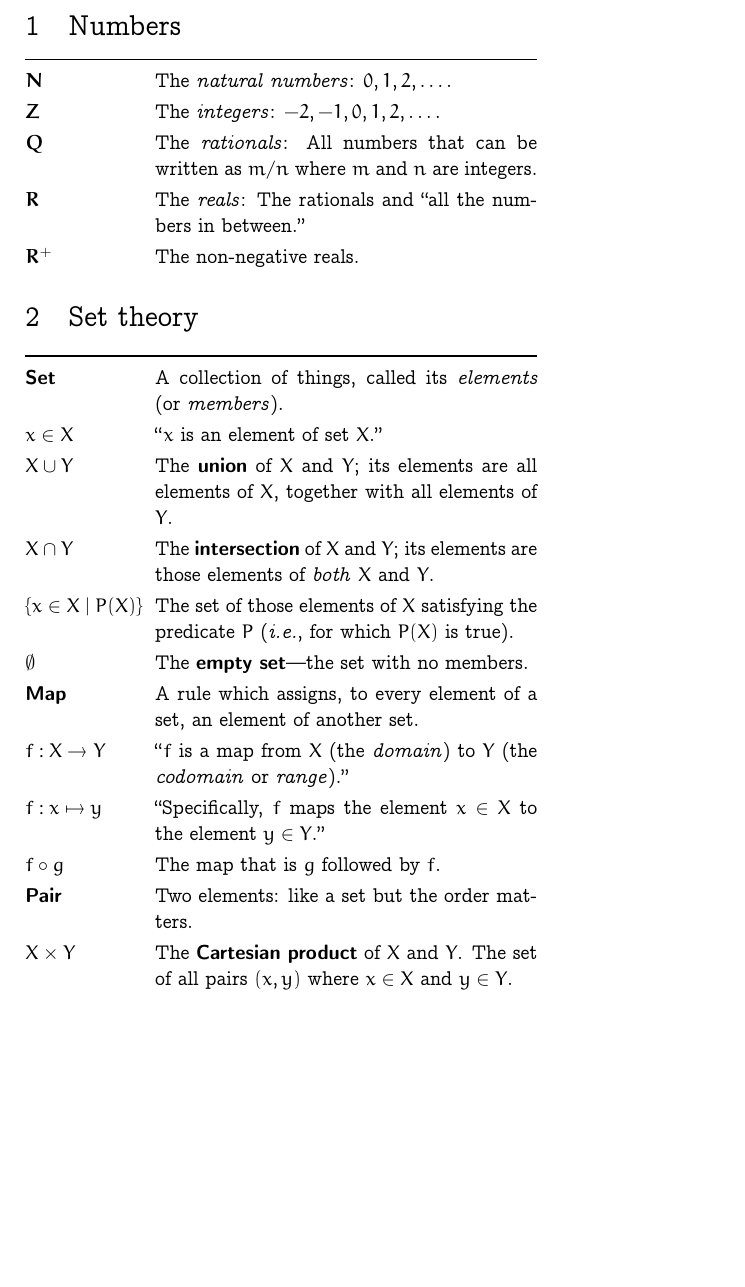
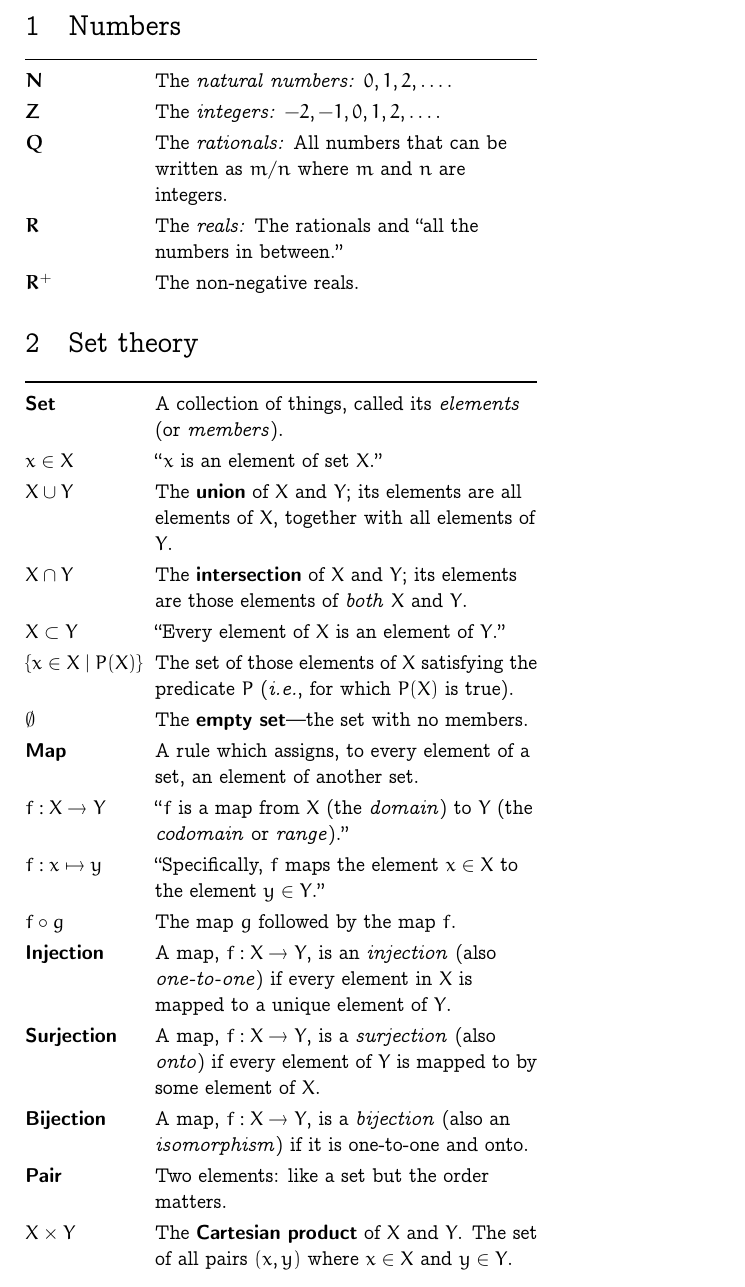
Before and after one commit to alan-turing-institute/hut23-linear-algebra, a LaTeX document (all-the-maths-we-know.tex): part of the page, cut so that both start at the same text. Compiled offline with pdfLaTeX.

Commit message:
Add some maths.

```diff
--- a/all-the-maths-we-know.tex
+++ b/all-the-maths-we-know.tex
@@ -13,6 +14,7 @@
 %\setlength{\parskip}{\smallskipamount}
 \usepackage{parskip}
 \usepackage{tabularx}
+\usepackage{array}
 \usepackage{booktabs}
 %\usepackage{fancyhdr}
 %%
@@ -34,19 +36,19 @@
 \begin{document}%\maketitle
 \maketitle
 \section{Numbers}
-\begin{tabularx}{\columnwidth}{@{}p{0.23\columnwidth}X@{}}
+\begin{tabularx}{\columnwidth}{@{}p{0.23\columnwidth}>{\raggedright\arraybackslash}X@{}}
   \toprule
-  $\set{N}$ & The \emph{natural numbers}: $0, 1, 2, \dotsc$. \\
-  $\set{Z}$ & The \emph{integers}: $-2, -1, 0, 1, 2, \dotsc$. \\
-  $\set{Q}$ & The \emph{rationals}: All numbers that can be written
+  $\set{N}$ & The \emph{natural numbers:} $0, 1, 2, \dotsc$. \\
+  $\set{Z}$ & The \emph{integers:} $-2, -1, 0, 1, 2, \dotsc$. \\
+  $\set{Q}$ & The \emph{rationals:} All numbers that can be written
   as $m/n$ where $m$ and $n$ are integers. \\
-  $\set{R}$ & The \emph{reals}: The rationals and ``all the numbers in
+  $\set{R}$ & The \emph{reals:} The rationals and ``all the numbers in
   between.'' \\
   $\set{R}^+$ & The non-negative reals. \\
 \end{tabularx}
 
 \section{Set theory}
-\begin{tabularx}{\columnwidth}{@{}p{0.23\columnwidth}X@{}}
+\begin{tabularx}{\columnwidth}{@{}p{0.23\columnwidth}>{\raggedright\arraybackslash}X@{}}
   \toprule
   \defn{Set} & A collection of things, called its \emph{elements} (or \emph{members}). \\
 
@@ -57,6 +59,8 @@
 
   $X\cap Y$     & The \defn{intersection} of $X$ and $Y$; its elements are
   those elements of \emph{both} $X$ and $Y$. \\
+
+  $X \subset Y$    & ``Every element of $X$ is an element of $Y$.''\\
 
   $\{x\in X\mid P(X)\}$ & The set of those elements of $X$ satisfying the
   predicate $P$ (\textit{i.e.}, for which $P(X)$ is true). \\
@@ -70,7 +74,13 @@
 
   $f:x \mapsto y$  & ``Specifically, $f$ maps the element $x \in X$ to the
   element $y \in Y$.'' \\
-  $f \circ g$    & The map that is $g$ followed by $f$. \\
+  $f \circ g$    & The map $g$ followed by the map $f$. \\
+
+  \defn{Injection} & A map, $f:X \to Y$, is an \emph{injection} (also \emph{one-to-one}) if every element in $X$ is mapped to a unique element of $Y$. \\
+
+  \defn{Surjection} & A map, $f:X \to Y$, is a \emph{surjection} (also \emph{onto}) if every element of $Y$ is mapped to by some element of $X$. \\
+
+  \defn{Bijection} & A map, $f:X \to Y$, is a \emph{bijection} (also an \emph{isomorphism}) if it is one-to-one and onto. \\
 
   \defn{Pair} & Two elements: like a set but the order matters. \\
 
```
Also changed, not shown: all-the-maths-we-know.tex (1 more changed lines).
